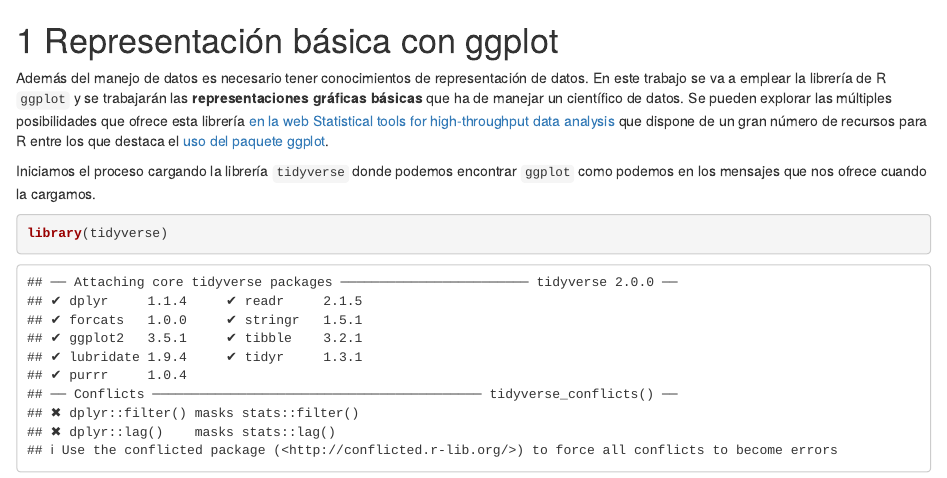
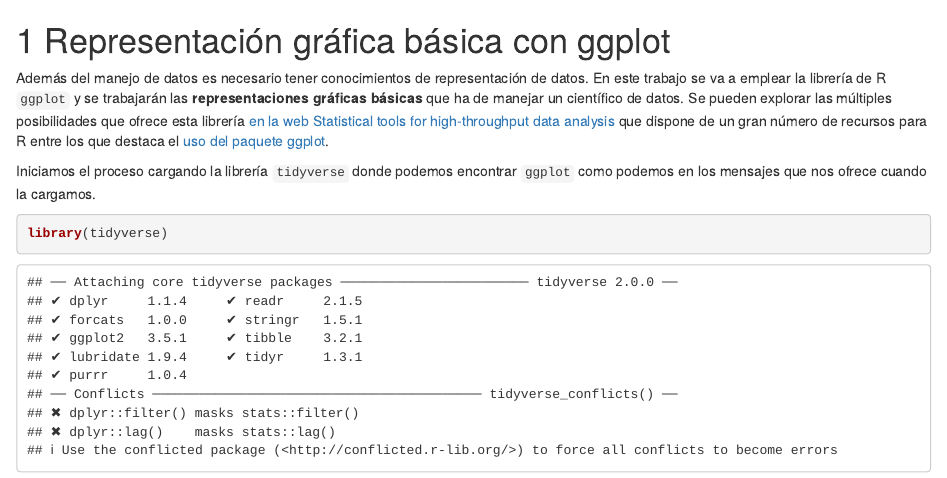
Before and after one commit to rvaquerizo02/Estadistica-data-scientist, an R Markdown document (04-datos-ggplot.Rmd): the page in a window 1100 px wide, from its top. Rendered offline with R 4.5, knitr and Pandoc, with nearby package versions; drawn as R Markdown's standard HTML page in place of the format the file asks for.

Commit message:
Nueva subida. No amend. Error título

```diff
--- a/04-datos-ggplot.Rmd
+++ b/04-datos-ggplot.Rmd
@@ -1,4 +1,4 @@
-# Representación básica con ggplot
+# Representación gráfica básica con ggplot
 
 Además del manejo de datos es necesario tener conocimientos de representación de datos. En este trabajo se va a emplear la librería de R `ggplot` y se trabajarán las **representaciones gráficas básicas** que ha de manejar un científico de datos. Se pueden explorar las múltiples posibilidades que ofrece esta librería [en la web Statistical tools for high-throughput data analysis](http://www.sthda.com/english/)  que dispone de un gran número de recursos para R entre los que destaca el [uso del paquete ggplot](http://www.sthda.com/english/wiki/ggplot2-essentials).
 
--- a/estadistica-data-scientist/reference-keys.txt
+++ b/estadistica-data-scientist/reference-keys.txt
@@ -41,3 +41,4 @@ gráficos-de-barras
 gráficos-de-líneas
 gráfico-de-dispersión
 referencias
+representación-gráfica-básica-con-ggplot
```
Also changed, not shown: estadistica-data-scientist/representación-gráfica-básica-con-ggplot.html (added), estadistica-data-scientist/search_index.json.
